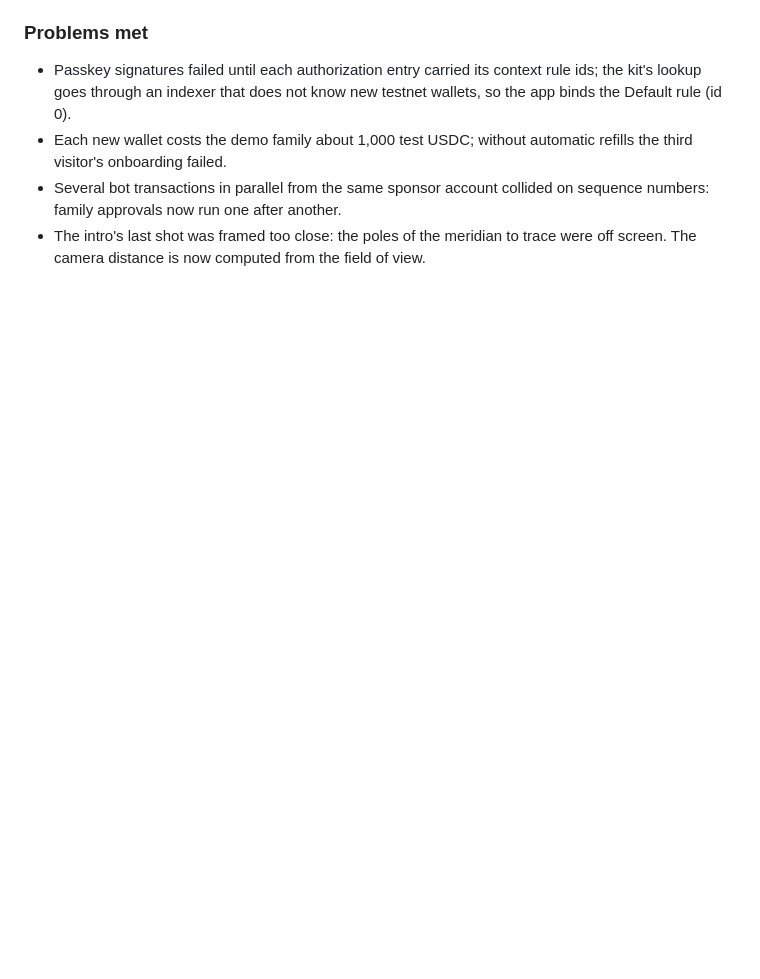
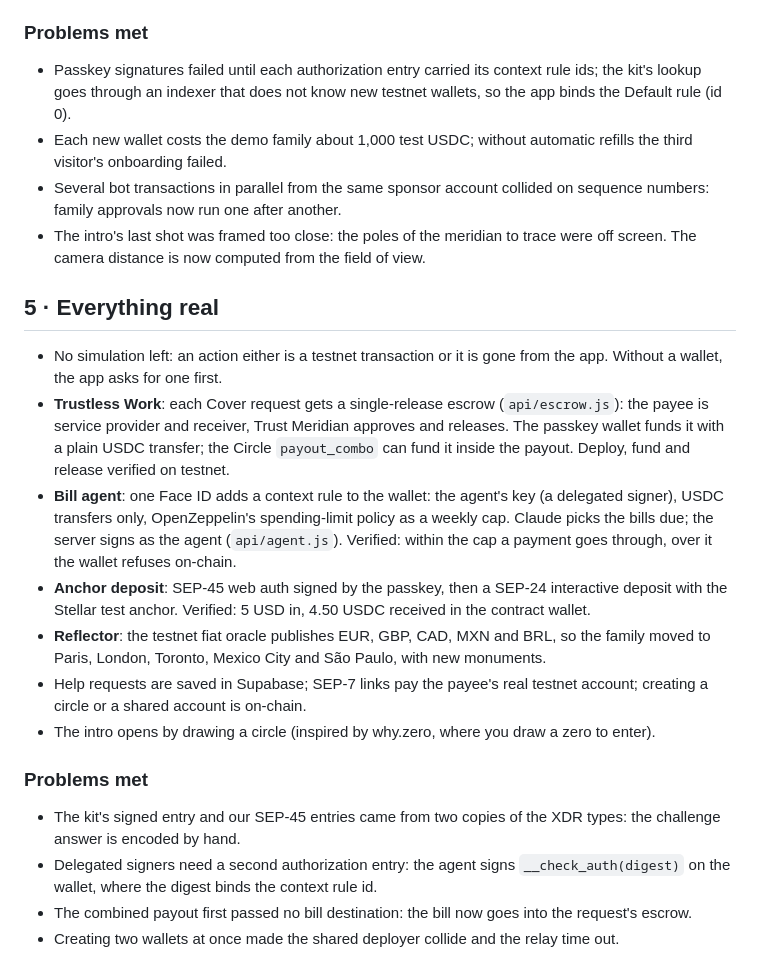
Before and after one commit to Wilivms/trust-meridian, a Markdown page: ROADMAP.md, the part around the change. Drawn GitHub-style; blank space fills up the shorter version.

```diff
--- a/ROADMAP.md
+++ b/ROADMAP.md
@@ -61,3 +61,20 @@ How Trust Meridian was built during HackMeridian (Lisbon, 25–26 October 2026):
 - Each new wallet costs the demo family about 1,000 test USDC; without automatic refills the third visitor's onboarding failed.
 - Several bot transactions in parallel from the same sponsor account collided on sequence numbers: family approvals now run one after another.
 - The intro's last shot was framed too close: the poles of the meridian to trace were off screen. The camera distance is now computed from the field of view.
+
+## 5 · Everything real
+
+- No simulation left: an action either is a testnet transaction or it is gone from the app. Without a wallet, the app asks for one first.
+- **Trustless Work**: each Cover request gets a single-release escrow (`api/escrow.js`): the payee is service provider and receiver, Trust Meridian approves and releases. The passkey wallet funds it with a plain USDC transfer; the Circle `payout_combo` can fund it inside the payout. Deploy, fund and release verified on testnet.
+- **Bill agent**: one Face ID adds a context rule to the wallet: the agent's key (a delegated signer), USDC transfers only, OpenZeppelin's spending-limit policy as a weekly cap. Claude picks the bills due; the server signs as the agent (`api/agent.js`). Verified: within the cap a payment goes through, over it the wallet refuses on-chain.
+- **Anchor deposit**: SEP-45 web auth signed by the passkey, then a SEP-24 interactive deposit with the Stellar test anchor. Verified: 5 USD in, 4.50 USDC received in the contract wallet.
+- **Reflector**: the testnet fiat oracle publishes EUR, GBP, CAD, MXN and BRL, so the family moved to Paris, London, Toronto, Mexico City and São Paulo, with new monuments.
+- Help requests are saved in Supabase; SEP-7 links pay the payee's real testnet account; creating a circle or a shared account is on-chain.
+- The intro opens by drawing a circle (inspired by why.zero, where you draw a zero to enter).
+
+### Problems met
+
+- The kit's signed entry and our SEP-45 entries came from two copies of the XDR types: the challenge answer is encoded by hand.
+- Delegated signers need a second authorization entry: the agent signs `__check_auth(digest)` on the wallet, where the digest binds the context rule id.
+- The combined payout first passed no bill destination: the bill now goes into the request's escrow.
+- Creating two wallets at once made the shared deployer collide and the relay time out.
```
Also changed, not shown: README.md (+5 -4 lines).
